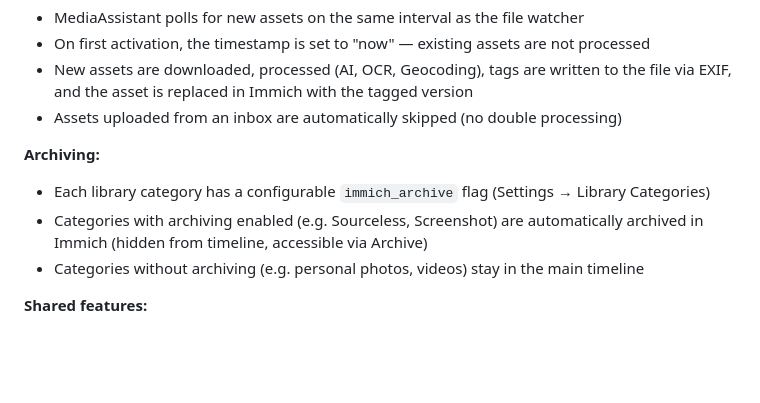
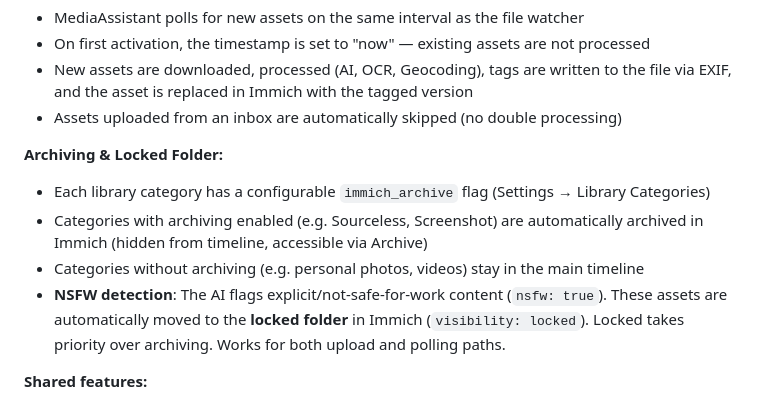
Before and after one commit to marcohediger/mediaassistant, a Markdown page: README.md, the part around the change. Drawn GitHub-style; blank space fills up the shorter version.

```diff
--- a/README.md
+++ b/README.md
@@ -270,10 +270,11 @@ When enabled:
 - New assets are downloaded, processed (AI, OCR, Geocoding), tags are written to the file via EXIF, and the asset is replaced in Immich with the tagged version
 - Assets uploaded from an inbox are automatically skipped (no double processing)
 
-**Archiving:**
+**Archiving & Locked Folder:**
 - Each library category has a configurable `immich_archive` flag (Settings → Library Categories)
 - Categories with archiving enabled (e.g. Sourceless, Screenshot) are automatically archived in Immich (hidden from timeline, accessible via Archive)
 - Categories without archiving (e.g. personal photos, videos) stay in the main timeline
+- **NSFW detection**: The AI flags explicit/not-safe-for-work content (`nsfw: true`). These assets are automatically moved to the **locked folder** in Immich (`visibility: locked`). Locked takes priority over archiving. Works for both upload and polling paths.
 
 **Shared features:**
 - **Duplicate detection**: Previously uploaded files are tracked in the local database — re-uploading the same file triggers duplicate review with side-by-side comparison (Immich thumbnail vs. local file)
```
Also changed, not shown: CHANGELOG.md (+14 -0 lines), TESTPLAN.md (+5 -0 lines).
